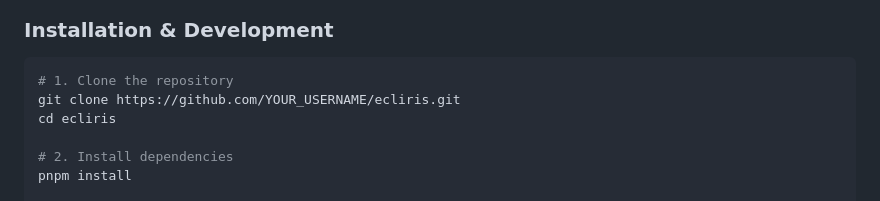
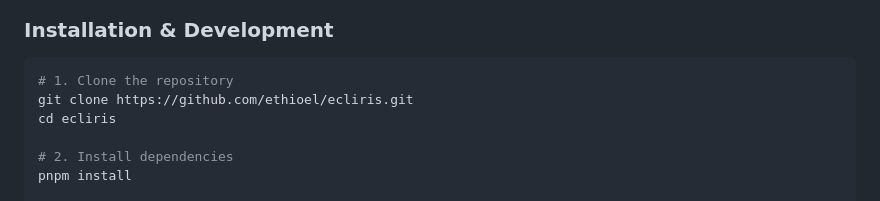
Before and after one commit to ethioel/ecliris, a Markdown page: README.md, the part around the change. Drawn GitHub-style.

````diff
--- a/README.md
+++ b/README.md
@@ -63,7 +63,7 @@ sequenceDiagram
 
 ```bash
 # 1. Clone the repository
-git clone https://github.com/YOUR_USERNAME/ecliris.git
+git clone https://github.com/ethioel/ecliris.git
 cd ecliris
 
 # 2. Install dependencies
````
